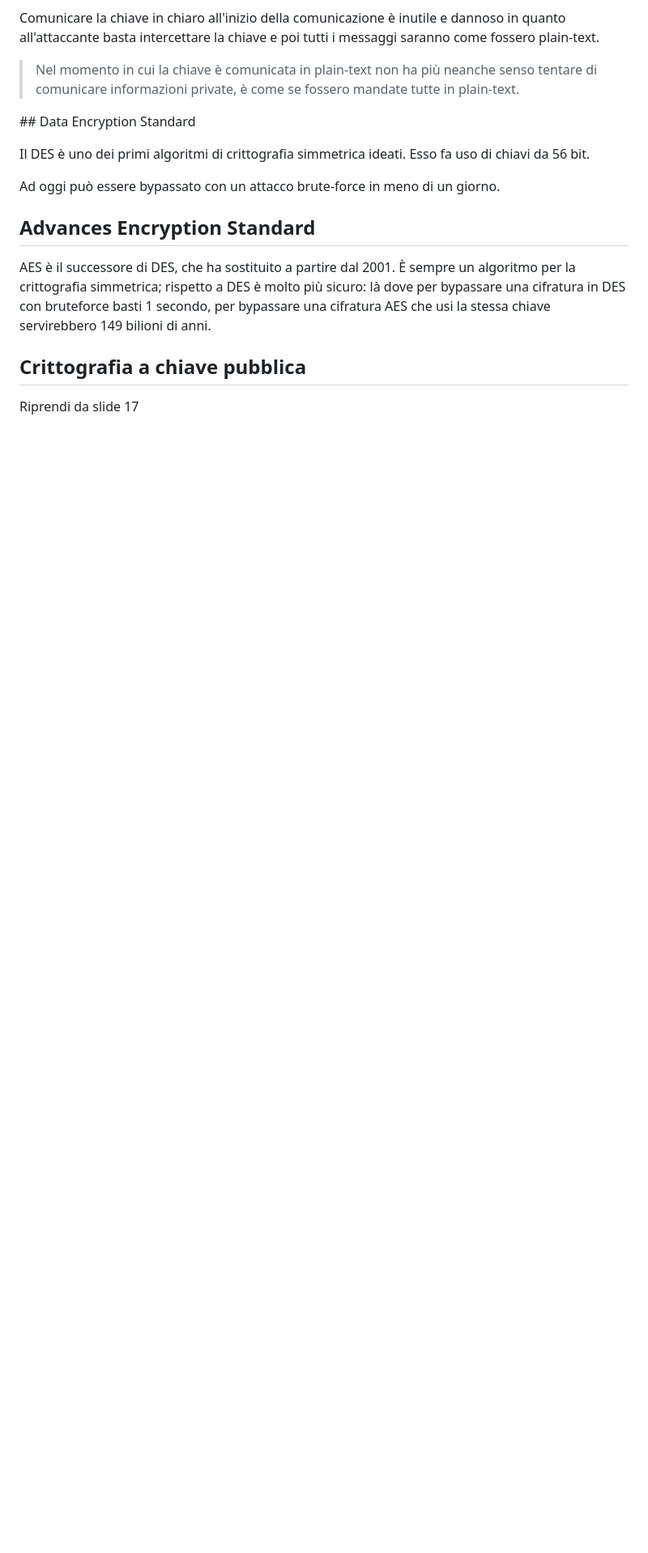
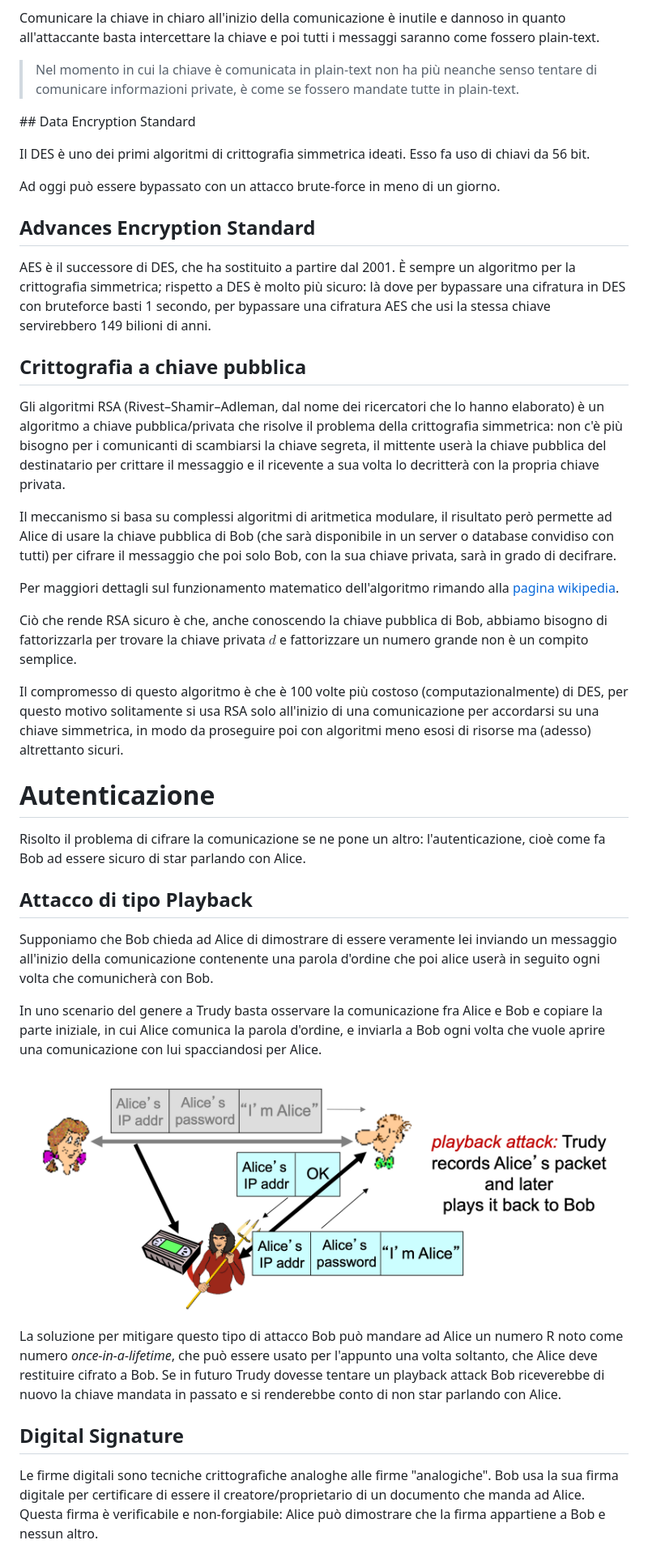
Before and after one commit to csunibo/reti-di-calcolatori, a Markdown page: appunti/appunti-andrea-bianchi-07-cybersecurity.md, the part around the change printed below. Shown: that part at 81% size. Rendered like a GitHub page; pictures changed too: appunti/assets/playback-attack.png (added); blank space fills up the shorter version.

Commit message:
aggiunti appunti su RSA, playback atk, man in the middle atk e certificate authorities

```diff
--- a/appunti/appunti-andrea-bianchi-07-cybersecurity.md
+++ b/appunti/appunti-andrea-bianchi-07-cybersecurity.md
@@ -49,4 +49,33 @@ AES è il successore di DES, che ha sostituito a partire dal 2001. È sempre un
 
 ## Crittografia a chiave pubblica
 
-Riprendi da slide 17
+Gli algoritmi RSA (Rivest–Shamir–Adleman, dal nome dei ricercatori che lo hanno elaborato) è un algoritmo a chiave pubblica/privata che risolve il problema della crittografia simmetrica: non c'è più bisogno per i comunicanti di scambiarsi la chiave segreta, il mittente userà la chiave pubblica del destinatario per crittare il messaggio e il ricevente a sua volta lo decritterà con la propria chiave privata.
+
+Il meccanismo si basa su complessi algoritmi di aritmetica modulare, il risultato però permette ad Alice di usare la chiave pubblica di Bob (che sarà disponibile in un server o database convidiso con tutti) per cifrare il messaggio che poi solo Bob, con la sua chiave privata, sarà in grado di decifrare.
+
+Per maggiori dettagli sul funzionamento matematico dell'algoritmo rimando alla [pagina wikipedia](<https://en.wikipedia.org/wiki/RSA_(cryptosystem)>).
+
+Ciò che rende RSA sicuro è che, anche conoscendo la chiave pubblica di Bob, abbiamo bisogno di fattorizzarla per trovare la chiave privata $d$ e fattorizzare un numero grande non è un compito semplice.
+
+Il compromesso di questo algoritmo è che è 100 volte più costoso (computazionalmente) di DES, per questo motivo solitamente si usa RSA solo all'inizio di una comunicazione per accordarsi su una chiave simmetrica, in modo da proseguire poi con algoritmi meno esosi di risorse ma (adesso) altrettanto sicuri.
+
+# Autenticazione
+
+Risolto il problema di cifrare la comunicazione se ne pone un altro: l'autenticazione, cioè come fa Bob ad essere sicuro di star parlando con Alice.
+
+## Attacco di tipo Playback
+
+Supponiamo che Bob chieda ad Alice di dimostrare di essere veramente lei inviando un messaggio all'inizio della comunicazione contenente una parola d'ordine che poi alice userà in seguito ogni volta che comunicherà con Bob.
+
+In uno scenario del genere a Trudy basta osservare la comunicazione fra Alice e Bob e copiare la parte iniziale, in cui Alice comunica la parola d'ordine, e inviarla a Bob ogni volta che vuole aprire una comunicazione con lui spacciandosi per Alice.
+
+![Playback attack](assets/playback-attack.png)
+
+La soluzione per mitigare questo tipo di attacco Bob può mandare ad Alice un numero R noto come numero _once-in-a-lifetime_, che può essere usato per l'appunto una volta soltanto, che Alice deve restituire cifrato a Bob. Se in futuro Trudy dovesse tentare un playback attack Bob riceverebbe di nuovo la chiave mandata in passato e si renderebbe conto di non star parlando con Alice.
+
+## Digital Signature
+
+Le firme digitali sono tecniche crittografiche analoghe alle firme "analogiche".
+Bob usa la sua firma digitale per certificare di essere il creatore/proprietario di un documento che manda ad Alice.
+Questa firma è verificabile e non-forgiabile: Alice può dimostrare che la firma appartiene a Bob e nessun altro.
+
```
Also changed, not shown: other parts of appunti/appunti-andrea-bianchi-07-cybersecurity.md (+29 -0 lines), appunti/assets/certificate-authority.png (added), appunti/assets/man-in-the-middle.png (added).
